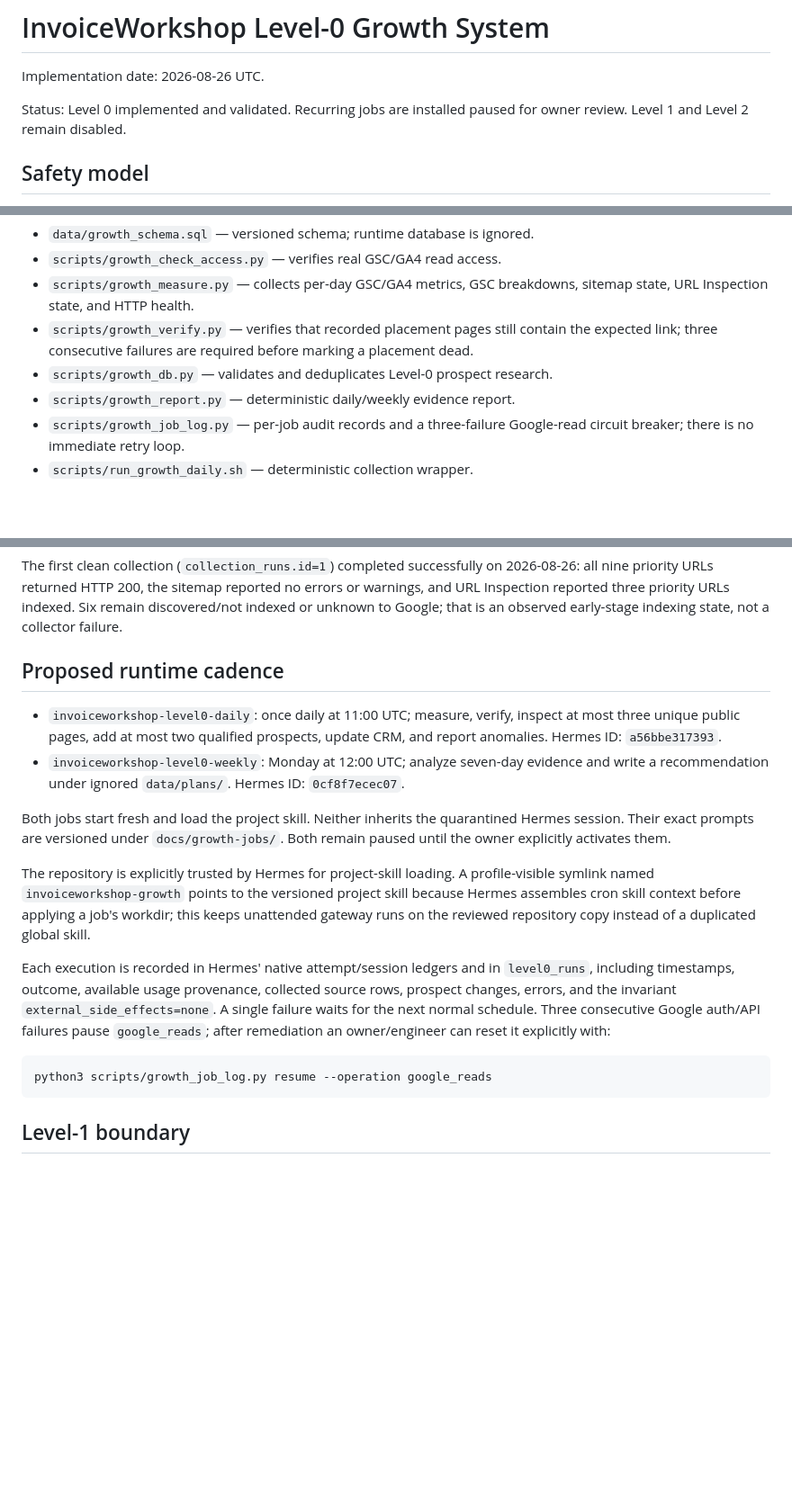
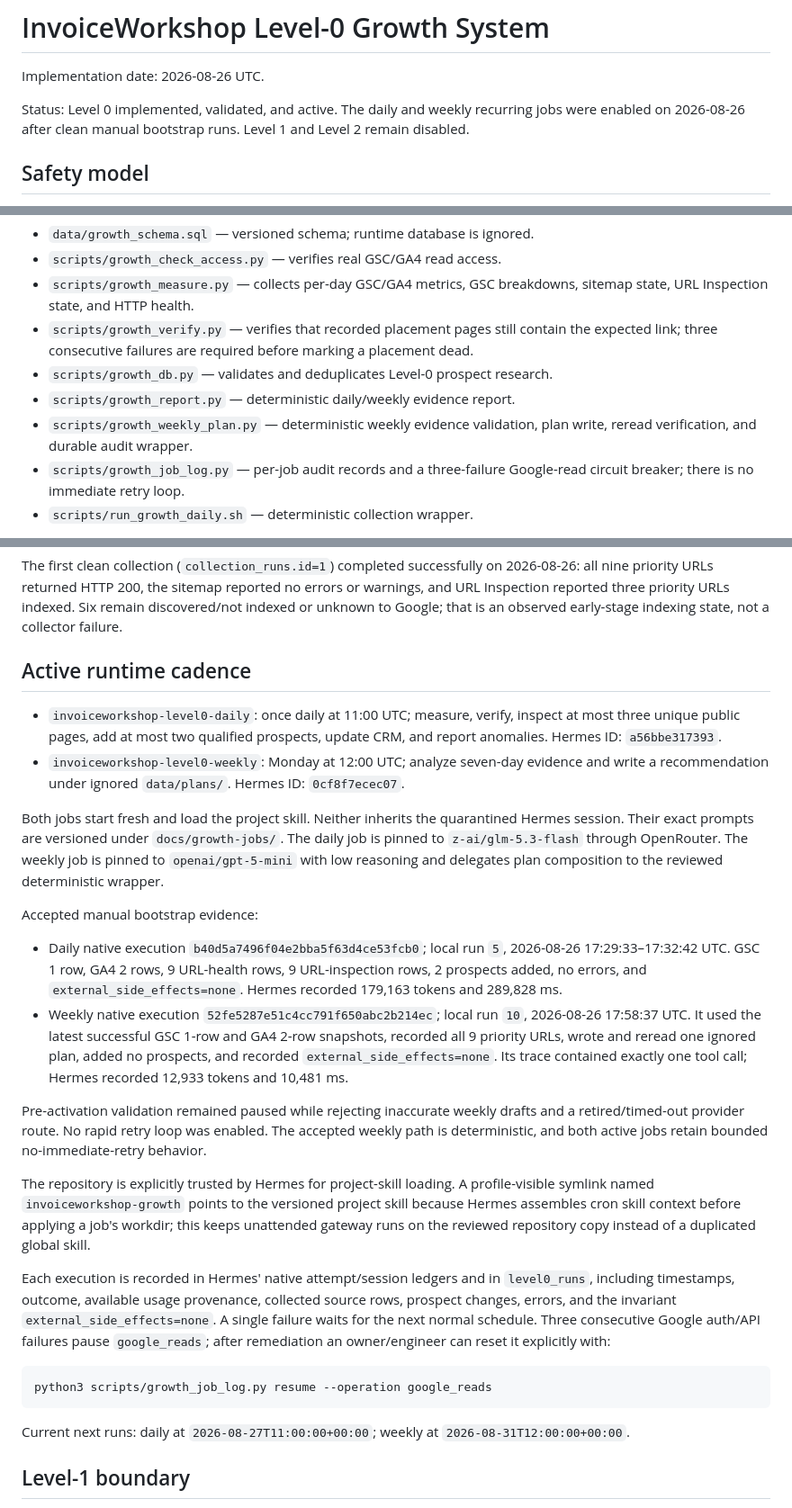
Before and after one commit to gauravvij/invoiceworkshop, a Markdown page: docs/GROWTH_BOOTSTRAP.md, 3 parts joined by grey strips. Shown at 90% size. Drawn GitHub-style; blank space fills up the shorter version.

Commit message:
Record Level-0 activation [skip ci]

````diff
--- a/docs/GROWTH_BOOTSTRAP.md
+++ b/docs/GROWTH_BOOTSTRAP.md
@@ -2,8 +2,9 @@
 
 Implementation date: 2026-08-26 UTC.
 
-Status: Level 0 implemented and validated. Recurring jobs are installed paused for owner
-review. Level 1 and Level 2 remain disabled.
+Status: Level 0 implemented, validated, and active. The daily and weekly recurring jobs
+were enabled on 2026-08-26 after clean manual bootstrap runs. Level 1 and Level 2 remain
+disabled.
 
 ## Safety model
 
@@ -24,6 +25,8 @@ External content is always untrusted data. The durable policy is in
   expected link; three consecutive failures are required before marking a placement dead.
 - `scripts/growth_db.py` — validates and deduplicates Level-0 prospect research.
 - `scripts/growth_report.py` — deterministic daily/weekly evidence report.
+- `scripts/growth_weekly_plan.py` — deterministic weekly evidence validation, plan write,
+  reread verification, and durable audit wrapper.
 - `scripts/growth_job_log.py` — per-job audit records and a three-failure Google-read
   circuit breaker; there is no immediate retry loop.
 - `scripts/run_growth_daily.sh` — deterministic collection wrapper.
@@ -53,7 +56,7 @@ all nine priority URLs returned HTTP 200, the sitemap reported no errors or warn
 URL Inspection reported three priority URLs indexed. Six remain discovered/not indexed or
 unknown to Google; that is an observed early-stage indexing state, not a collector failure.
 
-## Proposed runtime cadence
+## Active runtime cadence
 
 - `invoiceworkshop-level0-daily`: once daily at 11:00 UTC; measure, verify, inspect at most
   three unique public pages, add at most two qualified prospects, update CRM, and report
@@ -63,8 +66,26 @@ unknown to Google; that is an observed early-stage indexing state, not a collect
   a recommendation under ignored `data/plans/`. Hermes ID: `0cf8f7ecec07`.
 
 Both jobs start fresh and load the project skill. Neither inherits the quarantined Hermes
-session. Their exact prompts are versioned under `docs/growth-jobs/`. Both remain paused
-until the owner explicitly activates them.
+session. Their exact prompts are versioned under `docs/growth-jobs/`. The daily job is
+pinned to `z-ai/glm-5.3-flash` through OpenRouter. The weekly job is pinned to
+`openai/gpt-5-mini` with low reasoning and delegates plan composition to the reviewed
+deterministic wrapper.
+
+Accepted manual bootstrap evidence:
+
+- Daily native execution `b40d5a7496f04e2bba5f63d4ce53fcb0`; local run `5`,
+  2026-08-26 17:29:33–17:32:42 UTC. GSC 1 row, GA4 2 rows, 9 URL-health rows,
+  9 URL-inspection rows, 2 prospects added, no errors, and
+  `external_side_effects=none`. Hermes recorded 179,163 tokens and 289,828 ms.
+- Weekly native execution `52fe5287e51c4cc791f650abc2b214ec`; local run `10`,
+  2026-08-26 17:58:37 UTC. It used the latest successful GSC 1-row and GA4 2-row
+  snapshots, recorded all 9 priority URLs, wrote and reread one ignored plan, added no
+  prospects, and recorded `external_side_effects=none`. Its trace contained exactly one
+  tool call; Hermes recorded 12,933 tokens and 10,481 ms.
+
+Pre-activation validation remained paused while rejecting inaccurate weekly drafts and a
+retired/timed-out provider route. No rapid retry loop was enabled. The accepted weekly path
+is deterministic, and both active jobs retain bounded no-immediate-retry behavior.
 
 The repository is explicitly trusted by Hermes for project-skill loading. A profile-visible
 symlink named `invoiceworkshop-growth` points to the versioned project skill because Hermes
@@ -80,6 +101,9 @@ after remediation an owner/engineer can reset it explicitly with:
 ```bash
 python3 scripts/growth_job_log.py resume --operation google_reads
 ```
+
+Current next runs: daily at `2026-08-27T11:00:00+00:00`; weekly at
+`2026-08-31T12:00:00+00:00`.
 
 ## Level-1 boundary
 
````
Also changed, not shown: docs/GROWTH_BOOTSTRAP_REPORT.md (+20 -16 lines).
